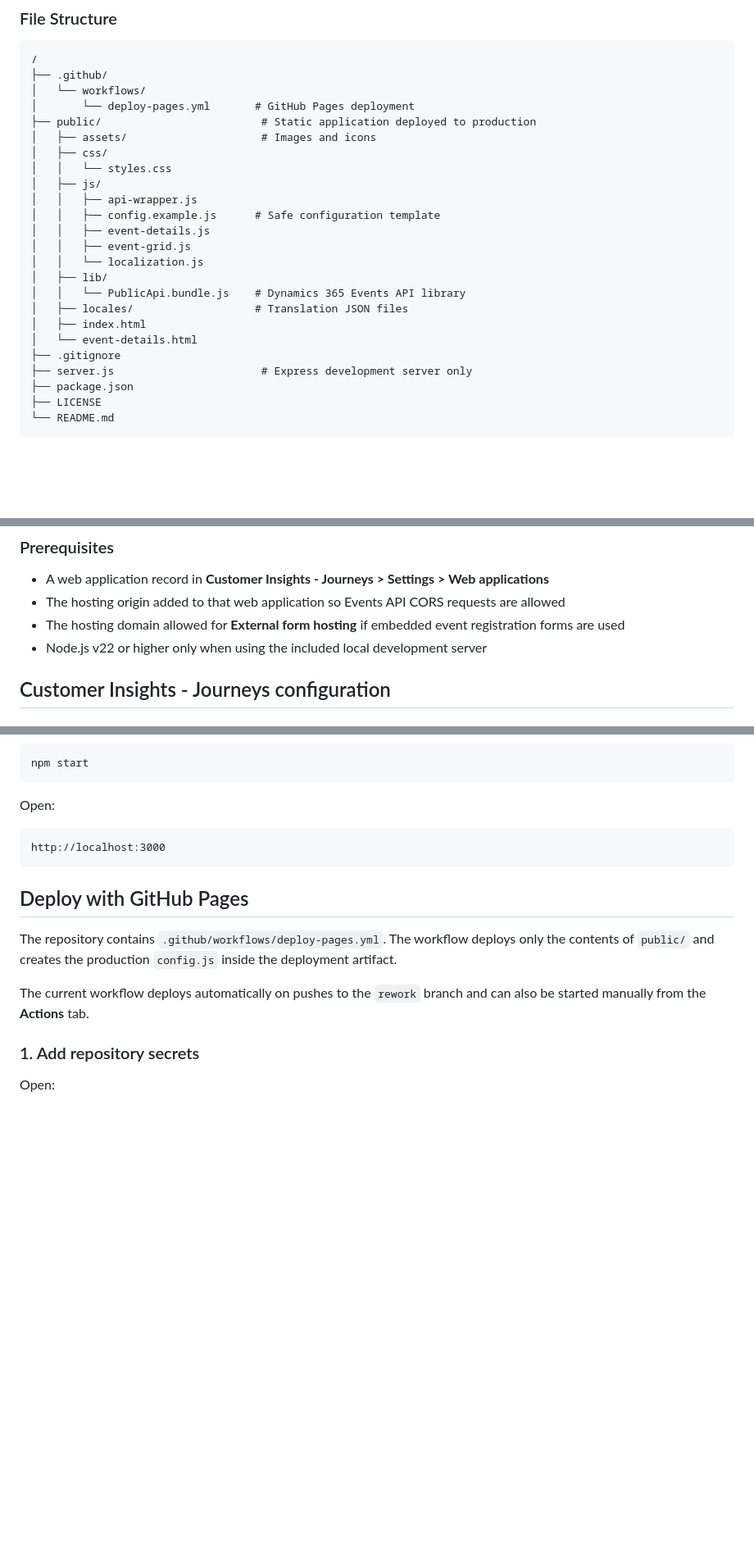
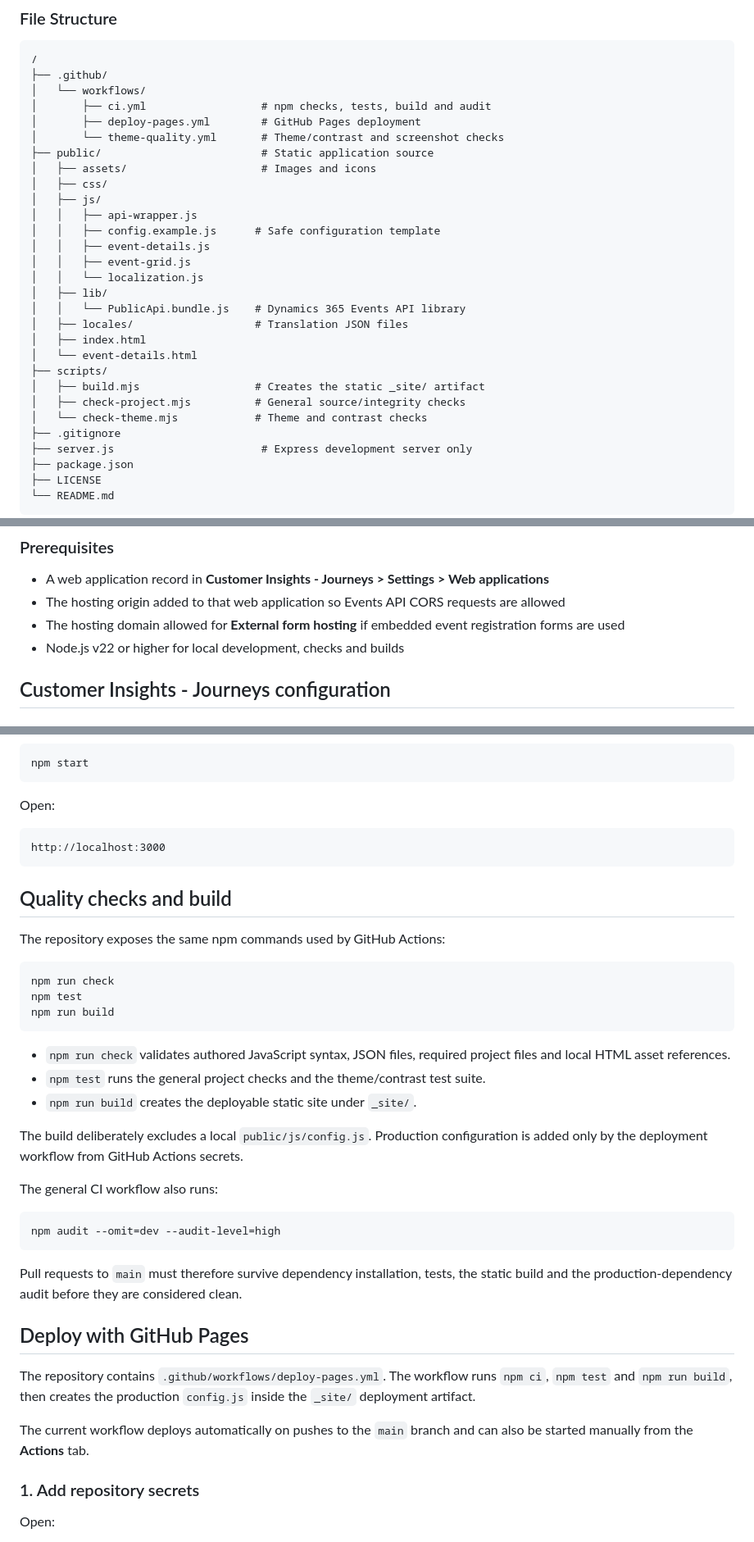
Before and after one commit to ganfer/CIJ-Event-WebAPI, a Markdown page: README.md, 3 parts joined by grey strips. Shown at 82% size. Drawn GitHub-style; blank space fills up the shorter version.

Commit message:
Document npm checks build and main deployment branch

````diff
--- a/README.md
+++ b/README.md
@@ -24,11 +24,12 @@ The repository is intentionally minimal. The actual web application lives in `pu
 /
 ├── .github/
 │   └── workflows/
-│       └── deploy-pages.yml       # GitHub Pages deployment
-├── public/                         # Static application deployed to production
+│       ├── ci.yml                  # npm checks, tests, build and audit
+│       ├── deploy-pages.yml        # GitHub Pages deployment
+│       └── theme-quality.yml       # Theme/contrast and screenshot checks
+├── public/                         # Static application source
 │   ├── assets/                     # Images and icons
 │   ├── css/
-│   │   └── styles.css
 │   ├── js/
 │   │   ├── api-wrapper.js
 │   │   ├── config.example.js      # Safe configuration template
@@ -40,6 +41,10 @@ The repository is intentionally minimal. The actual web application lives in `pu
 │   ├── locales/                   # Translation JSON files
 │   ├── index.html
 │   └── event-details.html
+├── scripts/
+│   ├── build.mjs                  # Creates the static _site/ artifact
+│   ├── check-project.mjs          # General source/integrity checks
+│   └── check-theme.mjs            # Theme and contrast checks
 ├── .gitignore
 ├── server.js                       # Express development server only
 ├── package.json
@@ -56,7 +61,7 @@ The repository is intentionally minimal. The actual web application lives in `pu
 - A web application record in **Customer Insights - Journeys > Settings > Web applications**
 - The hosting origin added to that web application so Events API CORS requests are allowed
 - The hosting domain allowed for **External form hosting** if embedded event registration forms are used
-- Node.js v22 or higher only when using the included local development server
+- Node.js v22 or higher for local development, checks and builds
 
 ## Customer Insights - Journeys configuration
 
@@ -133,11 +142,35 @@ Open:
 http://localhost:3000
 ```
 
+## Quality checks and build
+
+The repository exposes the same npm commands used by GitHub Actions:
+
+```bash
+npm run check
+npm test
+npm run build
+```
+
+- `npm run check` validates authored JavaScript syntax, JSON files, required project files and local HTML asset references.
+- `npm test` runs the general project checks and the theme/contrast test suite.
+- `npm run build` creates the deployable static site under `_site/`.
+
+The build deliberately excludes a local `public/js/config.js`. Production configuration is added only by the deployment workflow from GitHub Actions secrets.
+
+The general CI workflow also runs:
+
+```bash
+npm audit --omit=dev --audit-level=high
+```
+
+Pull requests to `main` must therefore survive dependency installation, tests, the static build and the production-dependency audit before they are considered clean.
+
 ## Deploy with GitHub Pages
 
-The repository contains `.github/workflows/deploy-pages.yml`. The workflow deploys only the contents of `public/` and creates the production `config.js` inside the deployment artifact.
+The repository contains `.github/workflows/deploy-pages.yml`. The workflow runs `npm ci`, `npm test` and `npm run build`, then creates the production `config.js` inside the `_site/` deployment artifact.
 
-The current workflow deploys automatically on pushes to the `rework` branch and can also be started manually from the **Actions** tab.
+The current workflow deploys automatically on pushes to the `main` branch and can also be started manually from the **Actions** tab.
 
 ### 1. Add repository secrets
 
````
Also changed, not shown: other parts of README.md (+7 -3 lines).
